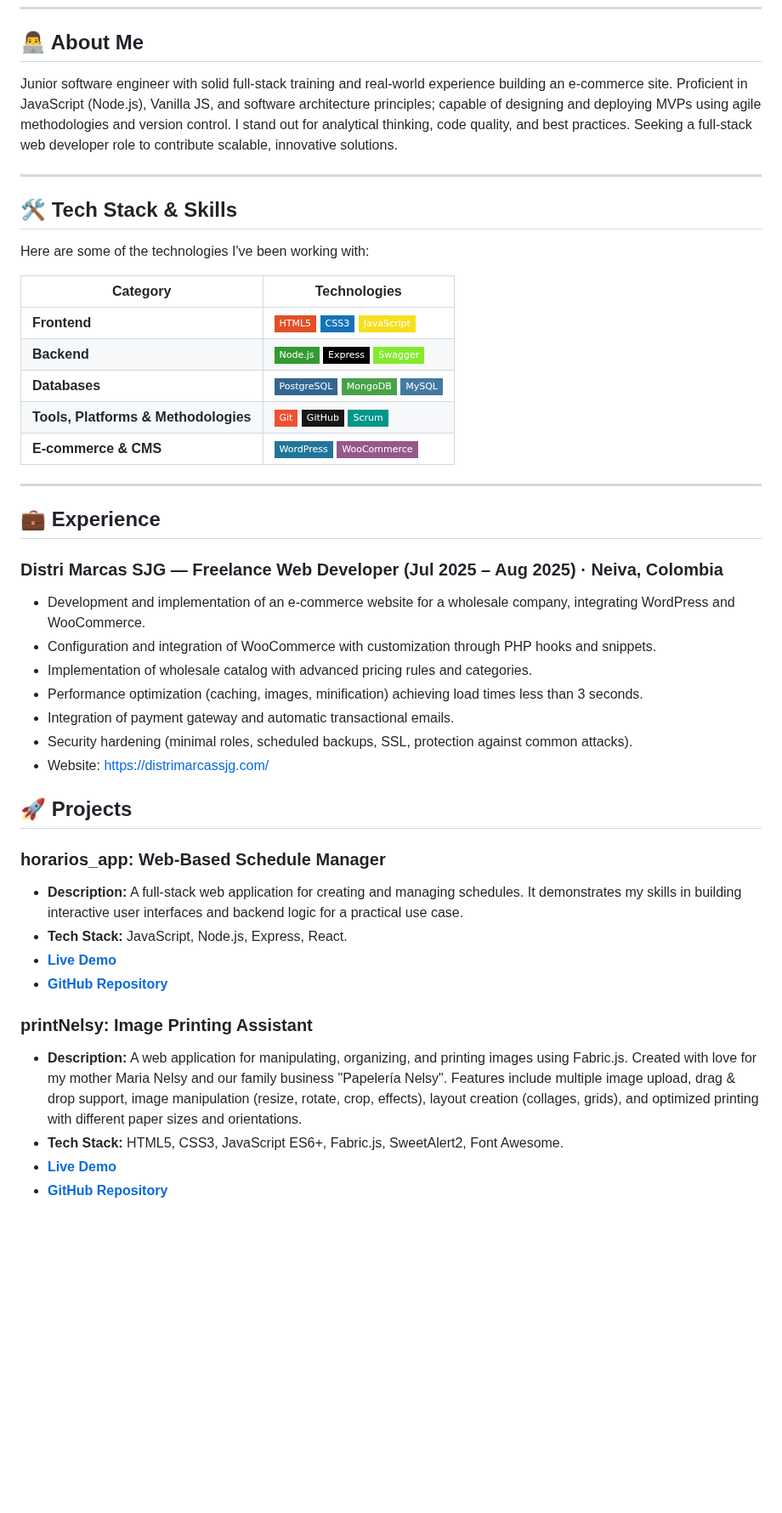
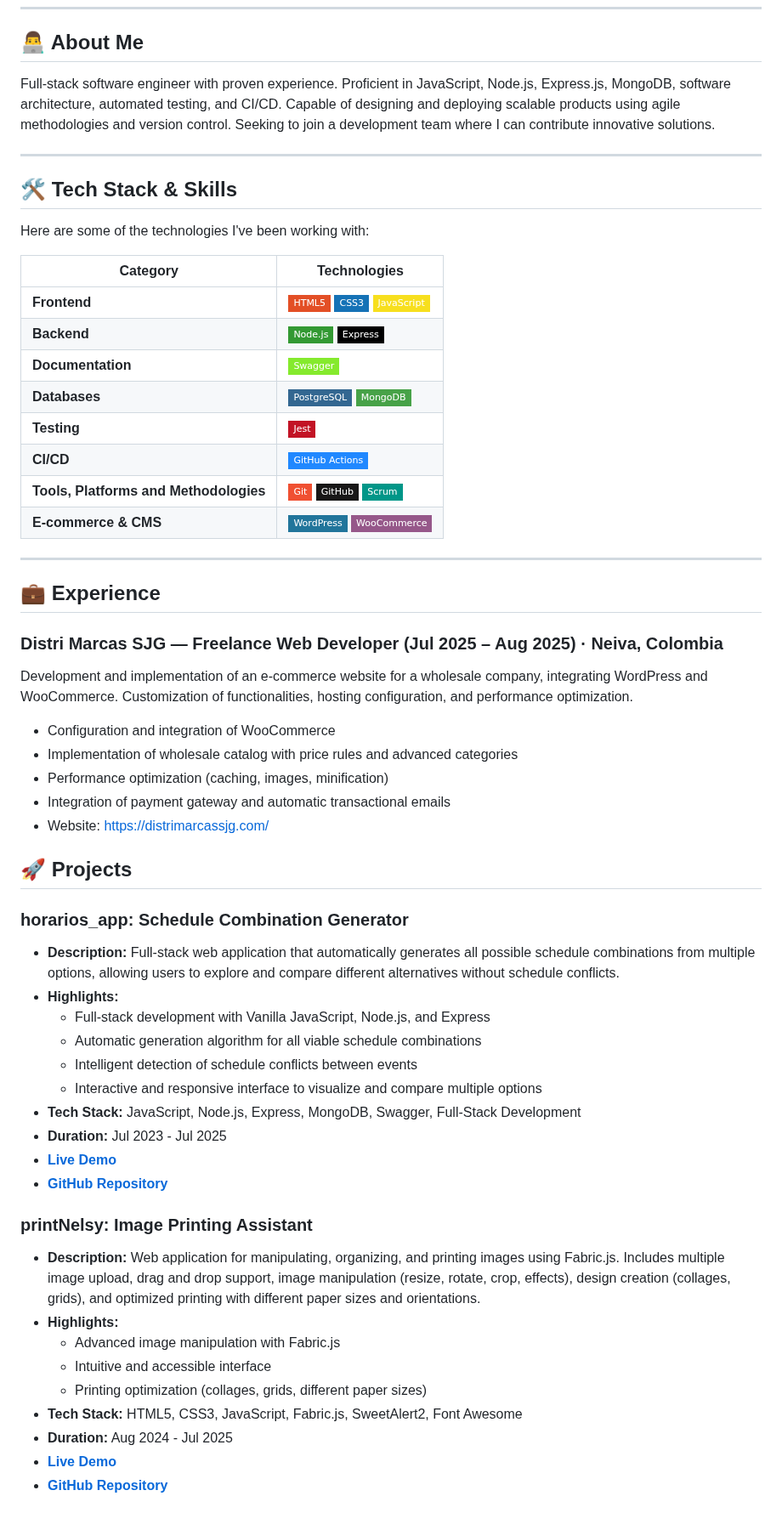
Before and after one commit to DavidValenciaX/DavidValenciaX, a Markdown page: README.md, the part around one of its changes. Shown at 85% size. GitHub-like rendering; badges without logos; blank space fills up the shorter version.

Commit message:
refactor: update README.md for clarity and detail
- Revised the professional summary to reflect a more accurate representation of full-stack capabilities and experience.
- Enhanced project descriptions for "horarios_app" and "printNelsy" to highlight key functionalities and improvements.
- Added a new project entry for "Distri Marcas SJG" with detailed descriptions and highlights.
- Updated education section for consistency and clarity.
- Introduced a new publications section to showcase recent research work.

```diff
--- a/README.md
+++ b/README.md
@@ -8,7 +8,7 @@
 
 ## 👨‍💻 About Me
 
-Junior software engineer with solid full‑stack training and real‑world experience building an e‑commerce site. Proficient in JavaScript (Node.js), Vanilla JS, and software architecture principles; capable of designing and deploying MVPs using agile methodologies and version control. I stand out for analytical thinking, code quality, and best practices. Seeking a full‑stack web developer role to contribute scalable, innovative solutions.
+Full-stack software engineer with proven experience. Proficient in JavaScript, Node.js, Express.js, MongoDB, software architecture, automated testing, and CI/CD. Capable of designing and deploying scalable products using agile methodologies and version control. Seeking to join a development team where I can contribute innovative solutions.
 
 ---
 
@@ -19,9 +19,12 @@ Here are some of the technologies I've been working with:
 | Category          | Technologies                                                                                                                                                                                                    |
 | ----------------- | --------------------------------------------------------------------------------------------------------------------------------------------------------------------------------------------------------------- |
 | **Frontend**      | ![HTML5](https://img.shields.io/badge/-HTML5-E34F26?style=flat-square&logo=html5&logoColor=white) ![CSS3](https://img.shields.io/badge/-CSS3-1572B6?style=flat-square&logo=css3&logoColor=white) ![JavaScript](https://img.shields.io/badge/-JavaScript-F7DF1E?style=flat-square&logo=javascript&logoColor=black)                                                                                                                            |
-| **Backend**       | ![Node.js](https://img.shields.io/badge/-Node.js-339933?style=flat-square&logo=node.js&logoColor=white) ![Express](https://img.shields.io/badge/-Express-000000?style=flat-square&logo=express&logoColor=white) ![Swagger](https://img.shields.io/badge/-Swagger-85EA2D?style=flat-square&logo=swagger&logoColor=black)                                                                                                                          |
-| **Databases**     | ![PostgreSQL](https://img.shields.io/badge/-PostgreSQL-336791?style=flat-square&logo=postgresql&logoColor=white) ![MongoDB](https://img.shields.io/badge/-MongoDB-47A248?style=flat-square&logo=mongodb&logoColor=white) ![MySQL](https://img.shields.io/badge/MySQL-4479A1?style=flat-square&logo=mysql&logoColor=white)                                                                                                                                                                                                                                                                                             |
-| **Tools, Platforms & Methodologies** | ![Git](https://img.shields.io/badge/Git-F05032?style=flat-square&logo=git&logoColor=white) ![GitHub](https://img.shields.io/badge/GitHub-181717?style=flat-square&logo=github&logoColor=white) ![Scrum](https://img.shields.io/badge/Scrum-009688?style=flat-square&logo=trello&logoColor=white)                                                                                                                                                                                                                                                                                                             |
+| **Backend**       | ![Node.js](https://img.shields.io/badge/-Node.js-339933?style=flat-square&logo=node.js&logoColor=white) ![Express](https://img.shields.io/badge/-Express-000000?style=flat-square&logo=express&logoColor=white)                                                                                                                          |
+| **Documentation** | ![Swagger](https://img.shields.io/badge/-Swagger-85EA2D?style=flat-square&logo=swagger&logoColor=black) |
+| **Databases**     | ![PostgreSQL](https://img.shields.io/badge/-PostgreSQL-336791?style=flat-square&logo=postgresql&logoColor=white) ![MongoDB](https://img.shields.io/badge/-MongoDB-47A248?style=flat-square&logo=mongodb&logoColor=white)                                                                                                                                                                                                                                                                                             |
+| **Testing**       | ![Jest](https://img.shields.io/badge/-Jest-C21325?style=flat-square&logo=jest&logoColor=white)                                                                                                                 |
+| **CI/CD**         | ![GitHub Actions](https://img.shields.io/badge/-GitHub%20Actions-2088FF?style=flat-square&logo=github-actions&logoColor=white)                                                                                 |
+| **Tools, Platforms and Methodologies** | ![Git](https://img.shields.io/badge/Git-F05032?style=flat-square&logo=git&logoColor=white) ![GitHub](https://img.shields.io/badge/GitHub-181717?style=flat-square&logo=github&logoColor=white) ![Scrum](https://img.shields.io/badge/Scrum-009688?style=flat-square&logo=trello&logoColor=white)                                                                                                                                                                                                                                                                                                             |
 | **E-commerce & CMS** | ![WordPress](https://img.shields.io/badge/WordPress-21759B?style=flat-square&logo=wordpress&logoColor=white) ![WooCommerce](https://img.shields.io/badge/WooCommerce-96588A?style=flat-square&logo=woocommerce&logoColor=white)                                                                                                              |
 
 ---
@@ -30,26 +33,37 @@ Here are some of the technologies I've been working with:
 
 ### Distri Marcas SJG — Freelance Web Developer (Jul 2025 – Aug 2025) · Neiva, Colombia
 
-- Development and implementation of an e-commerce website for a wholesale company, integrating WordPress and WooCommerce.
-- Configuration and integration of WooCommerce with customization through PHP hooks and snippets.
-- Implementation of wholesale catalog with advanced pricing rules and categories.
-- Performance optimization (caching, images, minification) achieving load times less than 3 seconds.
-- Integration of payment gateway and automatic transactional emails.
-- Security hardening (minimal roles, scheduled backups, SSL, protection against common attacks).
+Development and implementation of an e-commerce website for a wholesale company, integrating WordPress and WooCommerce. Customization of functionalities, hosting configuration, and performance optimization.
+
+- Configuration and integration of WooCommerce
+- Implementation of wholesale catalog with price rules and advanced categories
+- Performance optimization (caching, images, minification)
+- Integration of payment gateway and automatic transactional emails
 - Website: <https://distrimarcassjg.com/>
 
 ## 🚀 Projects
 
-### horarios_app: Web-Based Schedule Manager
+### horarios_app: Schedule Combination Generator
 
-- **Description:** A full-stack web application for creating and managing schedules. It demonstrates my skills in building interactive user interfaces and backend logic for a practical use case.
-- **Tech Stack:** JavaScript, Node.js, Express, React.
+- **Description:** Full-stack web application that automatically generates all possible schedule combinations from multiple options, allowing users to explore and compare different alternatives without schedule conflicts.
+- **Highlights:**
+  - Full-stack development with Vanilla JavaScript, Node.js, and Express
+  - Automatic generation algorithm for all viable schedule combinations
+  - Intelligent detection of schedule conflicts between events
+  - Interactive and responsive interface to visualize and compare multiple options
+- **Tech Stack:** JavaScript, Node.js, Express, MongoDB, Swagger, Full-Stack Development
+- **Duration:** Jul 2023 - Jul 2025
 - **[Live Demo](https://horarios-application.netlify.app/)**
 - **[GitHub Repository](https://github.com/DavidValenciaX/horarios_app)**
 
 ### printNelsy: Image Printing Assistant
 
-- **Description:** A web application for manipulating, organizing, and printing images using Fabric.js. Created with love for my mother Maria Nelsy and our family business "Papelería Nelsy". Features include multiple image upload, drag & drop support, image manipulation (resize, rotate, crop, effects), layout creation (collages, grids), and optimized printing with different paper sizes and orientations.
-- **Tech Stack:** HTML5, CSS3, JavaScript ES6+, Fabric.js, SweetAlert2, Font Awesome.
+- **Description:** Web application for manipulating, organizing, and printing images using Fabric.js. Includes multiple image upload, drag and drop support, image manipulation (resize, rotate, crop, effects), design creation (collages, grids), and optimized printing with different paper sizes and orientations.
+- **Highlights:**
+  - Advanced image manipulation with Fabric.js
+  - Intuitive and accessible interface
+  - Printing optimization (collages, grids, different paper sizes)
+- **Tech Stack:** HTML5, CSS3, JavaScript, Fabric.js, SweetAlert2, Font Awesome
+- **Duration:** Aug 2024 - Jul 2025
 - **[Live Demo](https://print-nelsy.vercel.app/)**
 - **[GitHub Repository](https://github.com/DavidValenciaX/printNelsy)**
```
Also changed, not shown: other parts of README.md (+22 -2 lines).
